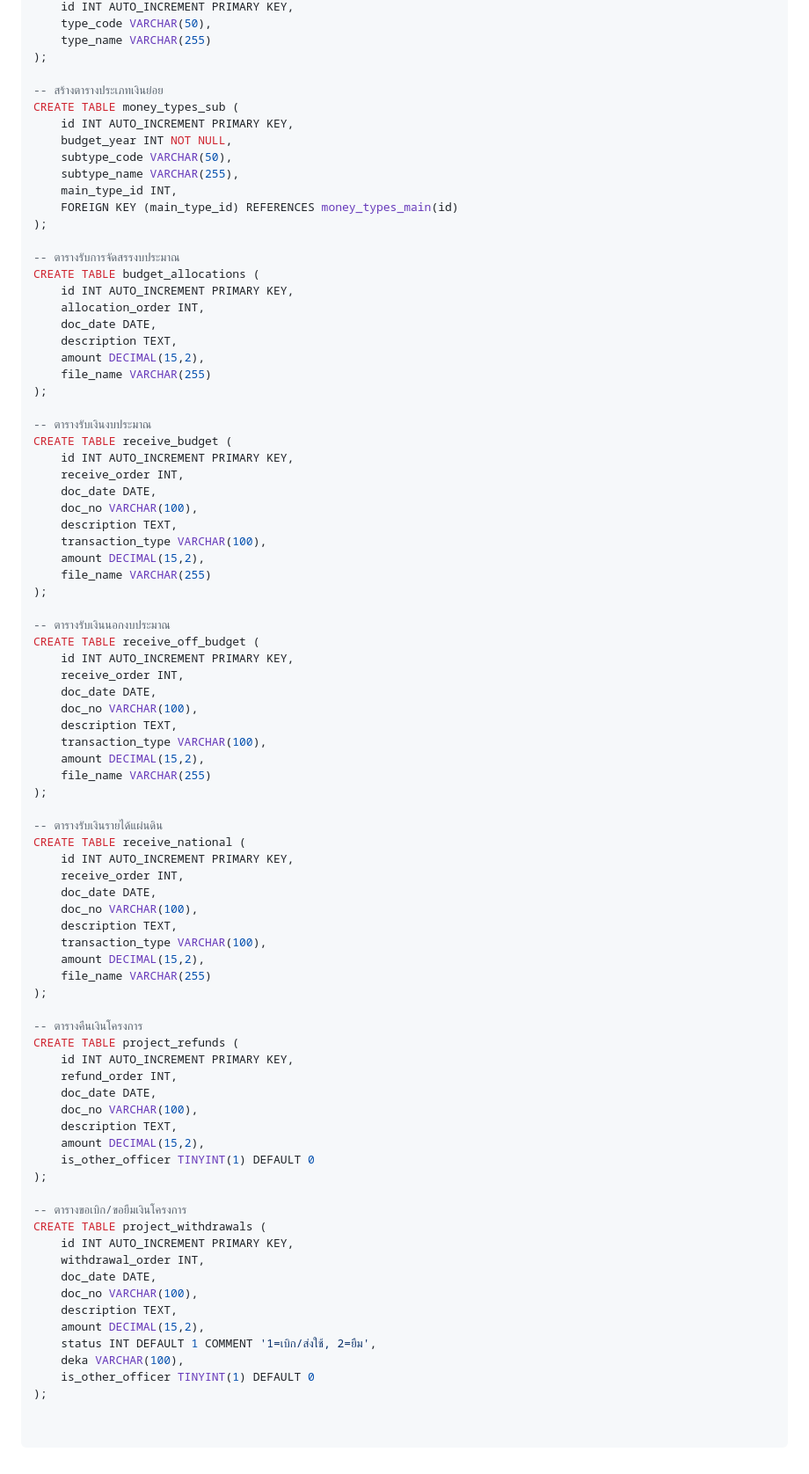
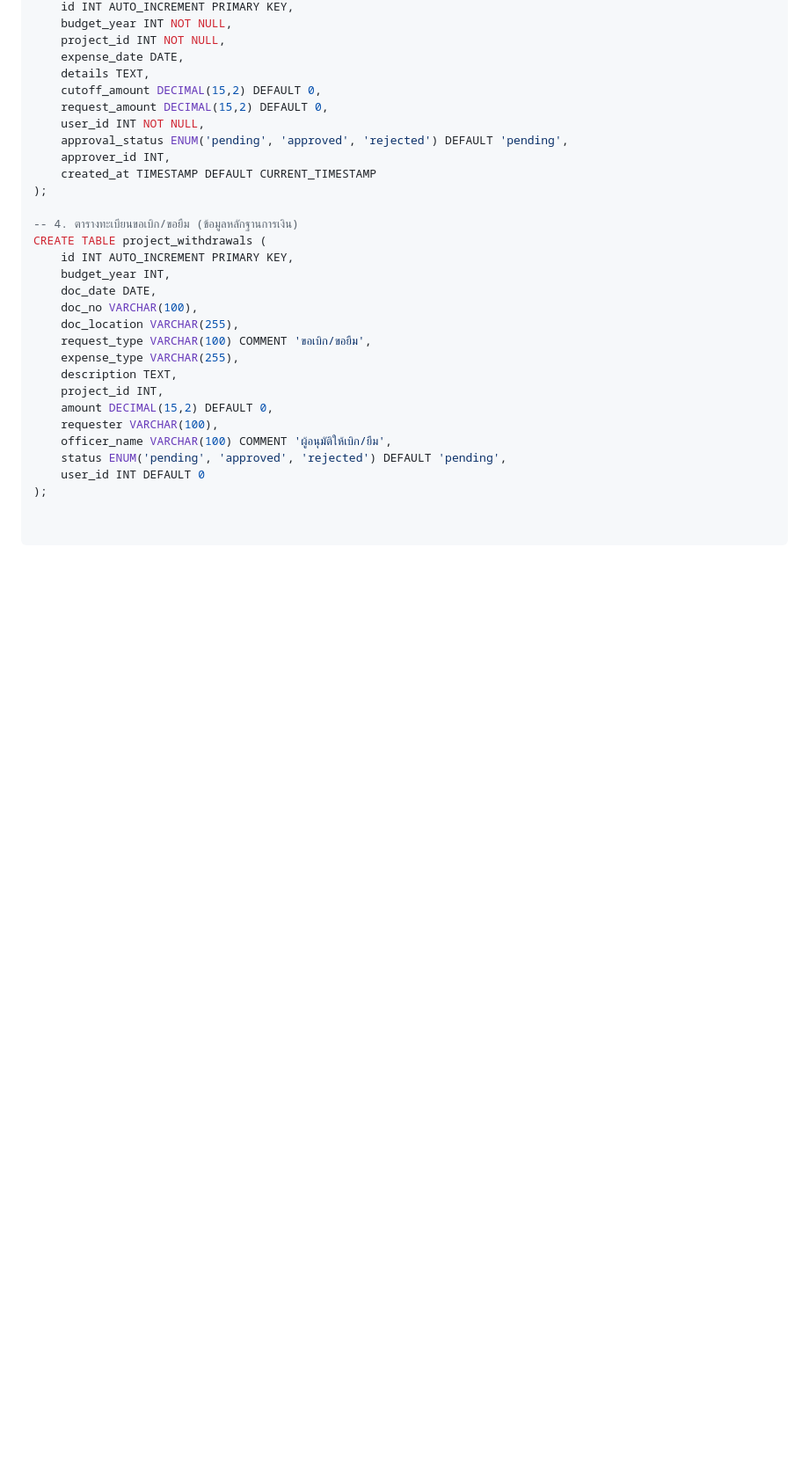
Before and after one commit to chatdanaihe2003/system_budget, a Markdown page: README.md, the part around one of its changes. Shown at 88% size. Rendered like a GitHub page; blank space fills up the shorter version.

Commit message:
Revise README for system budget application details
Updated the README to reflect new system features and structure.

```diff
--- a/README.md
+++ b/README.md
@@ -75,84 +92,30 @@ CREATE TABLE money_types_main (
     id INT AUTO_INCREMENT PRIMARY KEY,
-    type_code VARCHAR(50),
-    type_name VARCHAR(255)
+    budget_year INT NOT NULL,
+    project_id INT NOT NULL,
+    expense_date DATE,
+    details TEXT,
+    cutoff_amount DECIMAL(15,2) DEFAULT 0,
+    request_amount DECIMAL(15,2) DEFAULT 0,
+    user_id INT NOT NULL,
+    approval_status ENUM('pending', 'approved', 'rejected') DEFAULT 'pending',
+    approver_id INT,
+    created_at TIMESTAMP DEFAULT CURRENT_TIMESTAMP
 );
 
--- สร้างตารางประเภทเงินย่อย
-CREATE TABLE money_types_sub (
+-- 4. ตารางทะเบียนขอเบิก/ขอยืม (ข้อมูลหลักฐานการเงิน)
+CREATE TABLE project_withdrawals (
     id INT AUTO_INCREMENT PRIMARY KEY,
-    budget_year INT NOT NULL,
-    subtype_code VARCHAR(50),
-    subtype_name VARCHAR(255),
-    main_type_id INT,
-    FOREIGN KEY (main_type_id) REFERENCES money_types_main(id)
-);
-
--- ตารางรับการจัดสรรงบประมาณ
-CREATE TABLE budget_allocations (
-    id INT AUTO_INCREMENT PRIMARY KEY,
-    allocation_order INT,
-    doc_date DATE,
-    description TEXT,
-    amount DECIMAL(15,2),
-    file_name VARCHAR(255)
-);
-
--- ตารางรับเงินงบประมาณ
-CREATE TABLE receive_budget (
-    id INT AUTO_INCREMENT PRIMARY KEY,
-    receive_order INT,
+    budget_year INT,
     doc_date DATE,
     doc_no VARCHAR(100),
+    doc_location VARCHAR(255),
+    request_type VARCHAR(100) COMMENT 'ขอเบิก/ขอยืม',
+    expense_type VARCHAR(255),
     description TEXT,
-    transaction_type VARCHAR(100),
-    amount DECIMAL(15,2),
-    file_name VARCHAR(255)
+    project_id INT,
+    amount DECIMAL(15,2) DEFAULT 0,
+    requester VARCHAR(100),
+    officer_name VARCHAR(100) COMMENT 'ผู้อนุมัติให้เบิก/ยืม',
+    status ENUM('pending', 'approved', 'rejected') DEFAULT 'pending',
+    user_id INT DEFAULT 0
 );
-
--- ตารางรับเงินนอกงบประมาณ
-CREATE TABLE receive_off_budget (
-    id INT AUTO_INCREMENT PRIMARY KEY,
-    receive_order INT,
-    doc_date DATE,
-    doc_no VARCHAR(100),
-    description TEXT,
-    transaction_type VARCHAR(100),
-    amount DECIMAL(15,2),
-    file_name VARCHAR(255)
-);
-
--- ตารางรับเงินรายได้แผ่นดิน
-CREATE TABLE receive_national (
-    id INT AUTO_INCREMENT PRIMARY KEY,
-    receive_order INT,
-    doc_date DATE,
-    doc_no VARCHAR(100),
-    description TEXT,
-    transaction_type VARCHAR(100),
-    amount DECIMAL(15,2),
-    file_name VARCHAR(255)
-);
-
--- ตารางคืนเงินโครงการ
-CREATE TABLE project_refunds (
-    id INT AUTO_INCREMENT PRIMARY KEY,
-    refund_order INT,
-    doc_date DATE,
-    doc_no VARCHAR(100),
-    description TEXT,
-    amount DECIMAL(15,2),
-    is_other_officer TINYINT(1) DEFAULT 0
-);
-
--- ตารางขอเบิก/ขอยืมเงินโครงการ
-CREATE TABLE project_withdrawals (
-    id INT AUTO_INCREMENT PRIMARY KEY,
-    withdrawal_order INT,
-    doc_date DATE,
-    doc_no VARCHAR(100),
-    description TEXT,
-    amount DECIMAL(15,2),
-    status INT DEFAULT 1 COMMENT '1=เบิก/ส่งใช้, 2=ยืม',
-    deka VARCHAR(100),
-    is_other_officer TINYINT(1) DEFAULT 0
-);
```
Also changed, not shown: other parts of README.md (+64 -47 lines).
